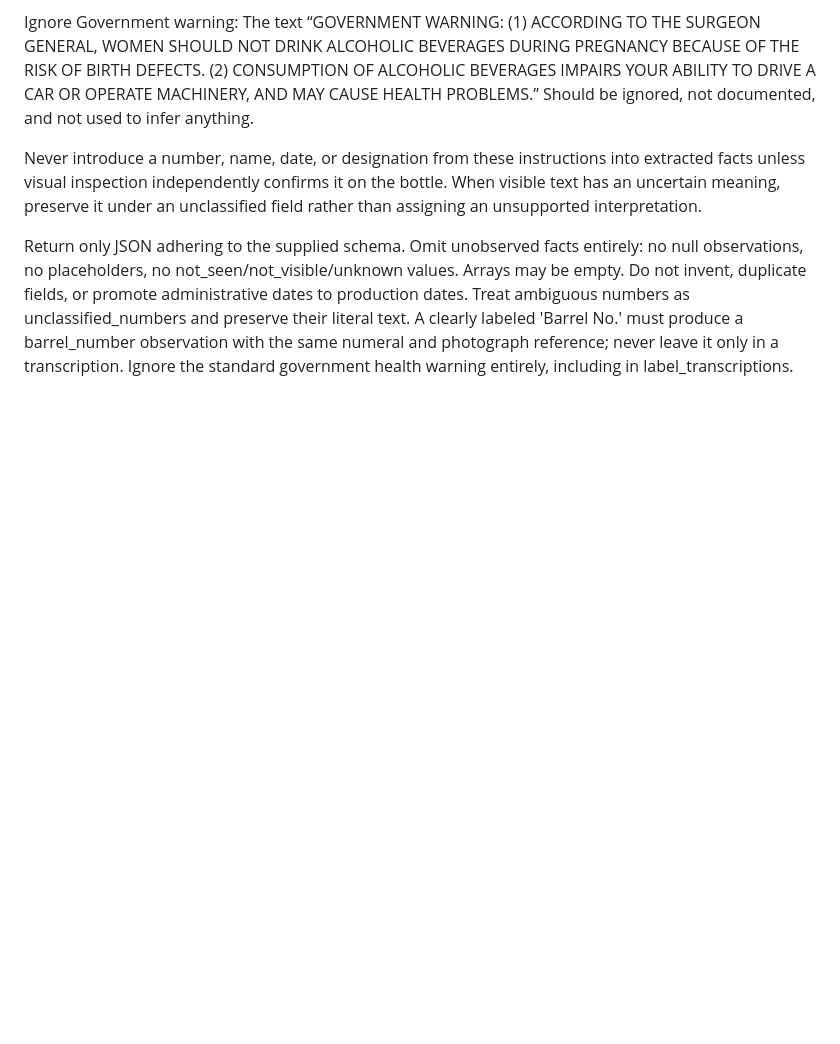
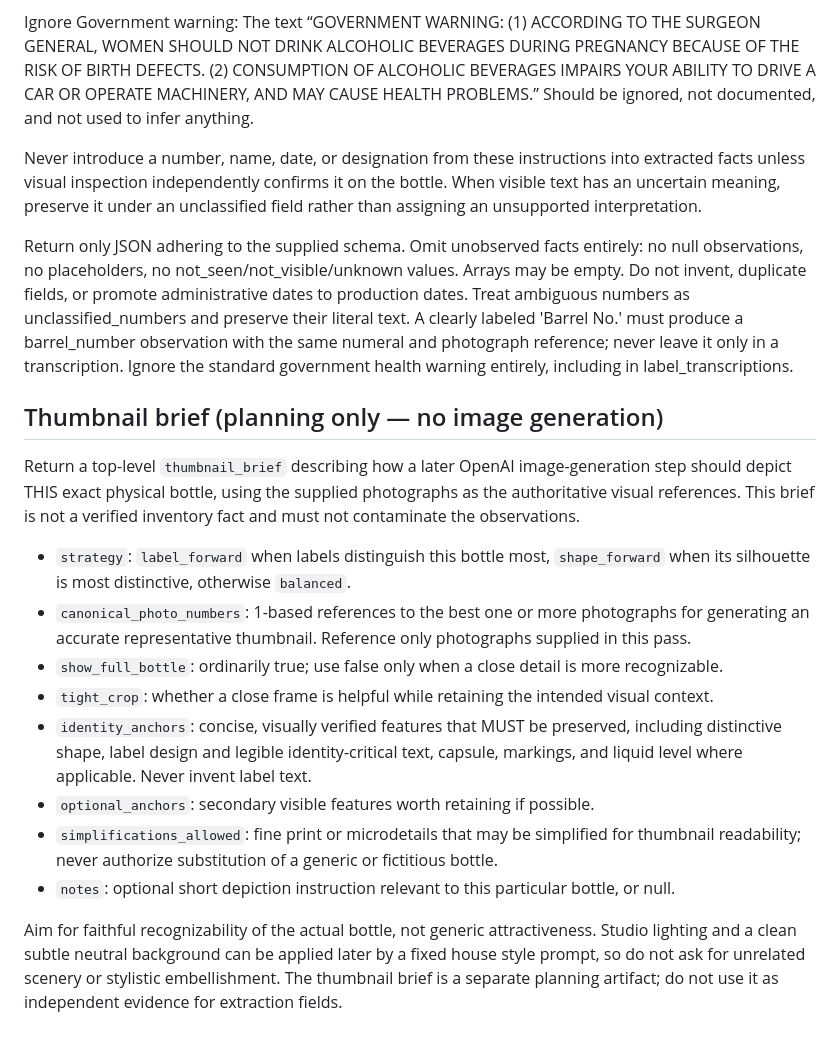
Before and after one commit to WaldenL/warehouse-george-app, a Markdown page: lambda/prompts/warehouse_visual_extraction.md, the part around the change. Rendered like a GitHub page; blank space fills up the shorter version.

Commit message:
Request evidence-grounded thumbnail planning brief during existing photo extraction

```diff
--- a/lambda/prompts/warehouse_visual_extraction.md
+++ b/lambda/prompts/warehouse_visual_extraction.md
@@ -21,3 +21,17 @@ The text “GOVERNMENT WARNING: (1) ACCORDING TO THE SURGEON GENERAL, WOMEN SHOU
 Never introduce a number, name, date, or designation from these instructions into extracted facts unless visual inspection independently confirms it on the bottle. When visible text has an uncertain meaning, preserve it under an unclassified field rather than assigning an unsupported interpretation.
 
 Return only JSON adhering to the supplied schema. Omit unobserved facts entirely: no null observations, no placeholders, no not_seen/not_visible/unknown values. Arrays may be empty. Do not invent, duplicate fields, or promote administrative dates to production dates. Treat ambiguous numbers as unclassified_numbers and preserve their literal text. A clearly labeled 'Barrel No.' must produce a barrel_number observation with the same numeral and photograph reference; never leave it only in a transcription. Ignore the standard government health warning entirely, including in label_transcriptions.
+
+## Thumbnail brief (planning only — no image generation)
+Return a top-level `thumbnail_brief` describing how a later OpenAI image-generation step should depict THIS exact physical bottle, using the supplied photographs as the authoritative visual references. This brief is not a verified inventory fact and must not contaminate the observations.
+
+- `strategy`: `label_forward` when labels distinguish this bottle most, `shape_forward` when its silhouette is most distinctive, otherwise `balanced`.
+- `canonical_photo_numbers`: 1-based references to the best one or more photographs for generating an accurate representative thumbnail. Reference only photographs supplied in this pass.
+- `show_full_bottle`: ordinarily true; use false only when a close detail is more recognizable.
+- `tight_crop`: whether a close frame is helpful while retaining the intended visual context.
+- `identity_anchors`: concise, visually verified features that MUST be preserved, including distinctive shape, label design and legible identity-critical text, capsule, markings, and liquid level where applicable. Never invent label text.
+- `optional_anchors`: secondary visible features worth retaining if possible.
+- `simplifications_allowed`: fine print or microdetails that may be simplified for thumbnail readability; never authorize substitution of a generic or fictitious bottle.
+- `notes`: optional short depiction instruction relevant to this particular bottle, or null.
+
+Aim for faithful recognizability of the actual bottle, not generic attractiveness. Studio lighting and a clean subtle neutral background can be applied later by a fixed house style prompt, so do not ask for unrelated scenery or stylistic embellishment. The thumbnail brief is a separate planning artifact; do not use it as independent evidence for extraction fields.
```
